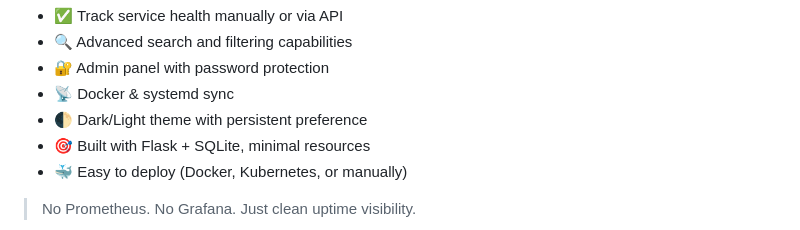
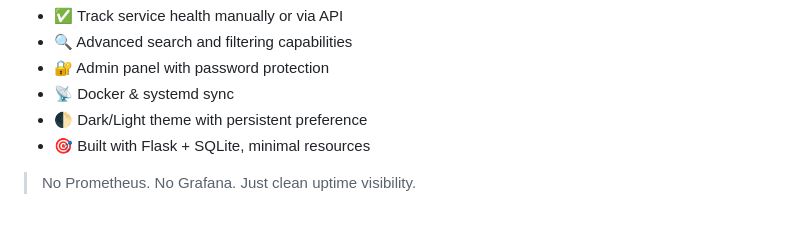
Before and after one commit to LieAndSmile/MiniStatus-MVP, a Markdown page: README.md, the part around the change. Rendered like a GitHub page.

```diff
--- a/README.md
+++ b/README.md
@@ -10,7 +10,6 @@ Version: 1.1.0
 - 📡 Docker & systemd sync
 - 🌓 Dark/Light theme with persistent preference
 - 🎯 Built with Flask + SQLite, minimal resources
-- 🐳 Easy to deploy (Docker, Kubernetes, or manually)
 
 > No Prometheus. No Grafana. Just clean uptime visibility.
 
```
